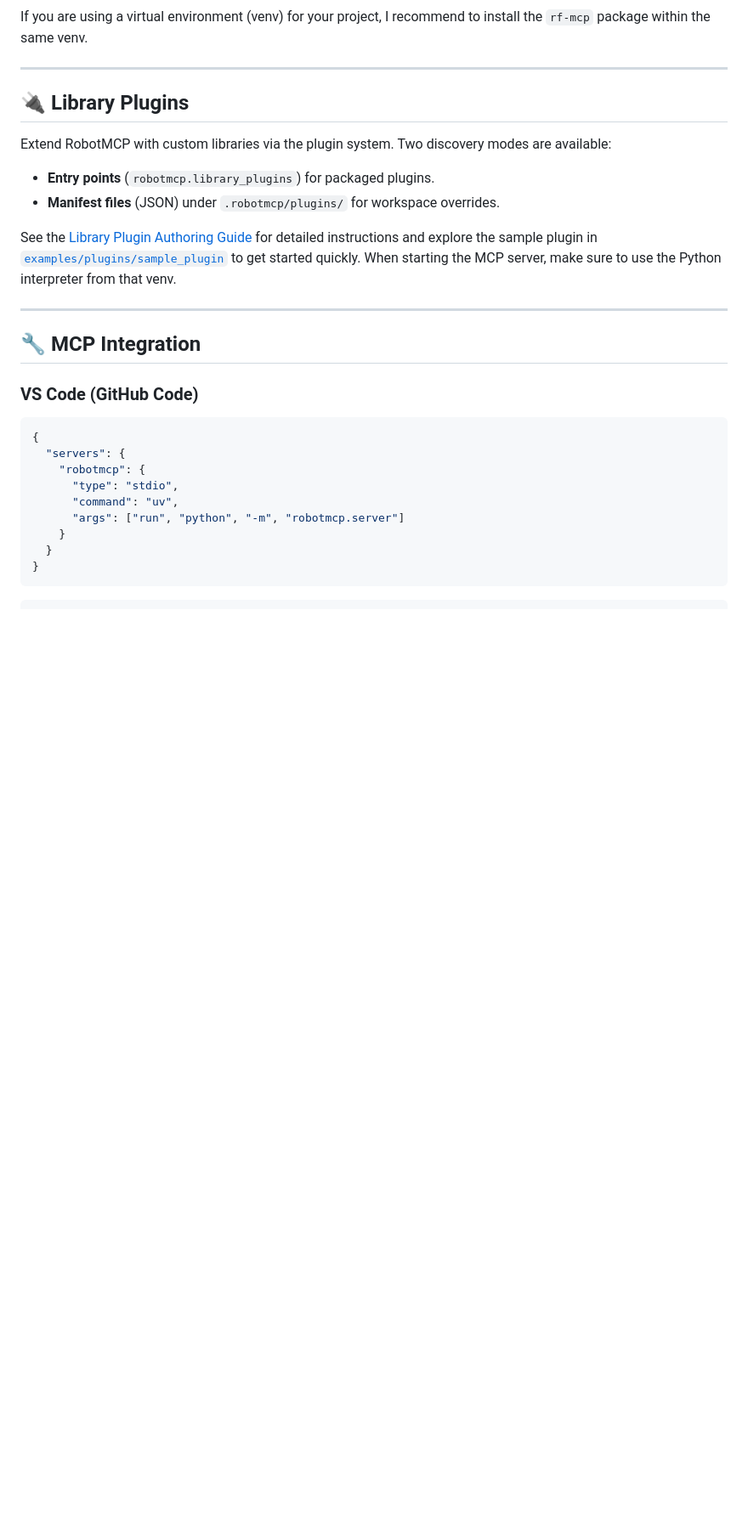
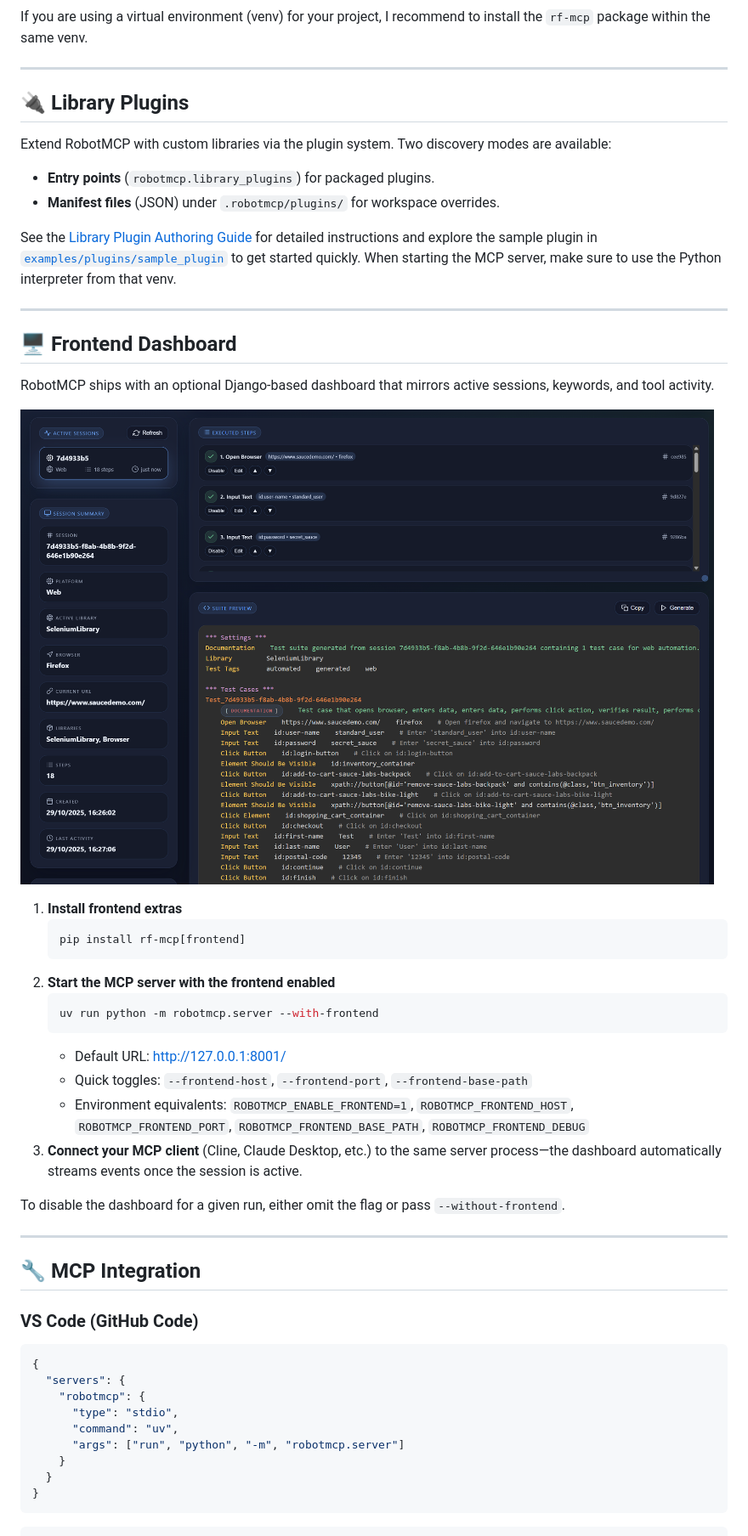
Before and after one commit to manykarim/rf-mcp, a Markdown page: README.md, the part around one of its changes. Shown at 85% size. Drawn GitHub-style; pictures changed too: media/frontend.png (added); blank space fills up the shorter version.

Commit message:
docs: Update with frontend instructions

````diff
--- a/README.md
+++ b/README.md
@@ -172,6 +170,29 @@ Extend RobotMCP with custom libraries via the plugin system. Two discovery modes
 
 See the [Library Plugin Authoring Guide](docs/library-plugin-authoring.md) for detailed instructions and explore the sample plugin in [`examples/plugins/sample_plugin`](examples/plugins/sample_plugin/) to get started quickly.
 When starting the MCP server, make sure to use the Python interpreter from that venv.
+
+---
+
+## 🖥️ Frontend Dashboard
+
+RobotMCP ships with an optional Django-based dashboard that mirrors active sessions, keywords, and tool activity.
+
+![RobotMCP Frontend Dashboard](media/frontend.png)
+
+1. **Install frontend extras**
+   ```bash
+   pip install rf-mcp[frontend]
+   ```
+2. **Start the MCP server with the frontend enabled**
+   ```bash
+   uv run python -m robotmcp.server --with-frontend
+   ```
+   - Default URL: <http://127.0.0.1:8001/>
+   - Quick toggles: `--frontend-host`, `--frontend-port`, `--frontend-base-path`
+   - Environment equivalents: `ROBOTMCP_ENABLE_FRONTEND=1`, `ROBOTMCP_FRONTEND_HOST`, `ROBOTMCP_FRONTEND_PORT`, `ROBOTMCP_FRONTEND_BASE_PATH`, `ROBOTMCP_FRONTEND_DEBUG`
+3. **Connect your MCP client** (Cline, Claude Desktop, etc.) to the same server process—the dashboard automatically streams events once the session is active.
+
+To disable the dashboard for a given run, either omit the flag or pass `--without-frontend`.
 
 ---
 
````
Also changed, not shown: other parts of README.md (+0 -2 lines).
